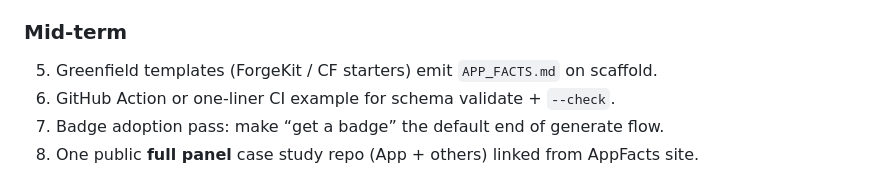
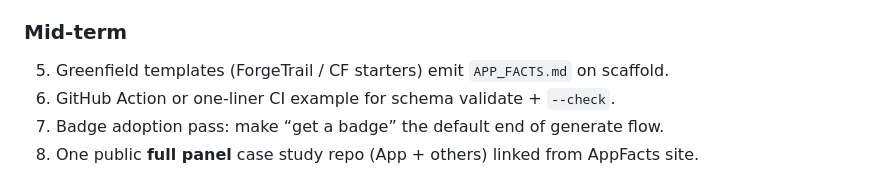
Before and after one commit to Catalyst-Forge-LLC/app-facts, a Markdown page: specs/IMPROVEMENT-ROADMAP.md, the part around the change. GitHub-like rendering.

Commit message:
Rename ForgeKit references to ForgeTrail
Update product name, workspace folder, Cursor rules, and Lite files
to match the ForgeTrail rename. GitHub slug unchanged.

```diff
--- a/specs/IMPROVEMENT-ROADMAP.md
+++ b/specs/IMPROVEMENT-ROADMAP.md
@@ -38,7 +38,7 @@ It already validates the skeleton the siblings copy.
 
 ### Mid-term
 
-5. Greenfield templates (ForgeKit / CF starters) emit `APP_FACTS.md` on scaffold.
+5. Greenfield templates (ForgeTrail / CF starters) emit `APP_FACTS.md` on scaffold.
 6. GitHub Action or one-liner CI example for schema validate + `--check`.
 7. Badge adoption pass: make “get a badge” the default end of generate flow.
 8. One public **full panel** case study repo (App + others) linked from AppFacts site.
```
